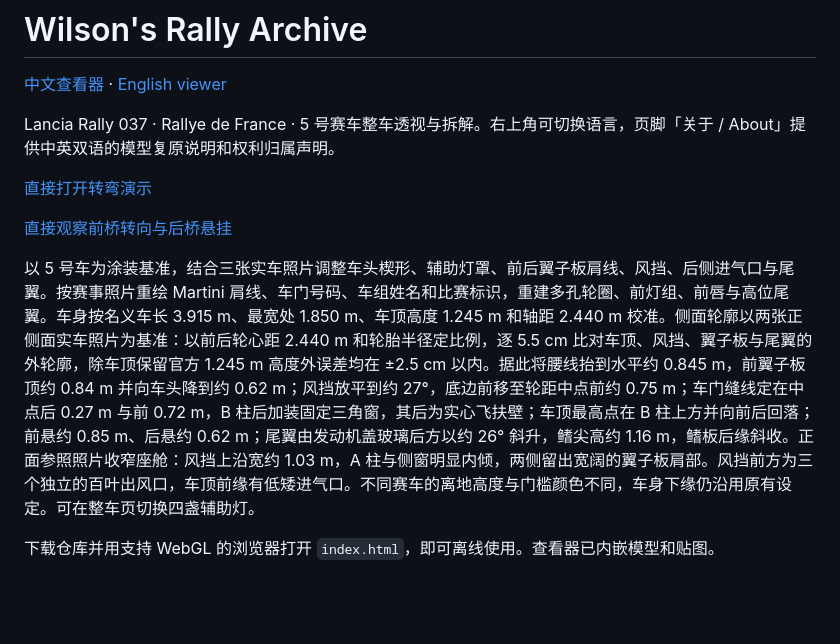
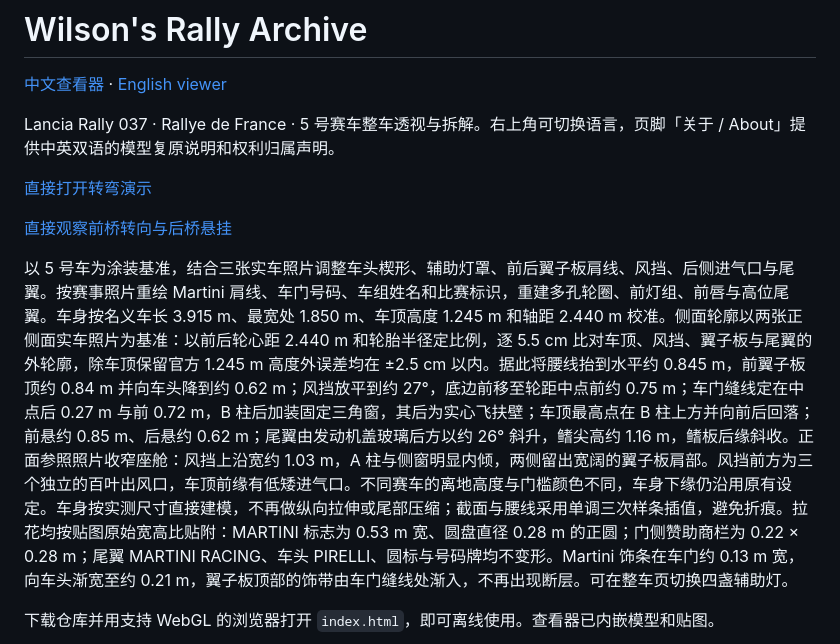
Before and after one commit to wilsonmah/group_b_archive, a Markdown page: README.md, the part around the change. Rendered like a GitHub page; blank space fills up the shorter version.

```diff
--- a/README.md
+++ b/README.md
@@ -8,7 +8,7 @@ Lancia Rally 037 · Rallye de France · 5 号赛车整车透视与拆解。右
 
 [直接观察前桥转向与后桥悬挂](https://wilsonmah.github.io/lancia-037/?demo=suspension)
 
-以 5 号车为涂装基准，结合三张实车照片调整车头楔形、辅助灯罩、前后翼子板肩线、风挡、后侧进气口与尾翼。按赛事照片重绘 Martini 肩线、车门号码、车组姓名和比赛标识，重建多孔轮圈、前灯组、前唇与高位尾翼。车身按名义车长 3.915 m、最宽处 1.850 m、车顶高度 1.245 m 和轴距 2.440 m 校准。侧面轮廓以两张正侧面实车照片为基准：以前后轮心距 2.440 m 和轮胎半径定比例，逐 5.5 cm 比对车顶、风挡、翼子板与尾翼的外轮廓，除车顶保留官方 1.245 m 高度外误差均在 ±2.5 cm 以内。据此将腰线抬到水平约 0.845 m，前翼子板顶约 0.84 m 并向车头降到约 0.62 m；风挡放平到约 27°，底边前移至轮距中点前约 0.75 m；车门缝线定在中点后 0.27 m 与前 0.72 m，B 柱后加装固定三角窗，其后为实心飞扶壁；车顶最高点在 B 柱上方并向前后回落；前悬约 0.85 m、后悬约 0.62 m；尾翼由发动机盖玻璃后方以约 26° 斜升，鳍尖高约 1.16 m，鳍板后缘斜收。正面参照照片收窄座舱：风挡上沿宽约 1.03 m，A 柱与侧窗明显内倾，两侧留出宽阔的翼子板肩部。风挡前方为三个独立的百叶出风口，车顶前缘有低矮进气口。不同赛车的离地高度与门槛颜色不同，车身下缘仍沿用原有设定。可在整车页切换四盏辅助灯。
+以 5 号车为涂装基准，结合三张实车照片调整车头楔形、辅助灯罩、前后翼子板肩线、风挡、后侧进气口与尾翼。按赛事照片重绘 Martini 肩线、车门号码、车组姓名和比赛标识，重建多孔轮圈、前灯组、前唇与高位尾翼。车身按名义车长 3.915 m、最宽处 1.850 m、车顶高度 1.245 m 和轴距 2.440 m 校准。侧面轮廓以两张正侧面实车照片为基准：以前后轮心距 2.440 m 和轮胎半径定比例，逐 5.5 cm 比对车顶、风挡、翼子板与尾翼的外轮廓，除车顶保留官方 1.245 m 高度外误差均在 ±2.5 cm 以内。据此将腰线抬到水平约 0.845 m，前翼子板顶约 0.84 m 并向车头降到约 0.62 m；风挡放平到约 27°，底边前移至轮距中点前约 0.75 m；车门缝线定在中点后 0.27 m 与前 0.72 m，B 柱后加装固定三角窗，其后为实心飞扶壁；车顶最高点在 B 柱上方并向前后回落；前悬约 0.85 m、后悬约 0.62 m；尾翼由发动机盖玻璃后方以约 26° 斜升，鳍尖高约 1.16 m，鳍板后缘斜收。正面参照照片收窄座舱：风挡上沿宽约 1.03 m，A 柱与侧窗明显内倾，两侧留出宽阔的翼子板肩部。风挡前方为三个独立的百叶出风口，车顶前缘有低矮进气口。不同赛车的离地高度与门槛颜色不同，车身下缘仍沿用原有设定。车身按实测尺寸直接建模，不再做纵向拉伸或尾部压缩；截面与腰线采用单调三次样条插值，避免折痕。拉花均按贴图原始宽高比贴附：MARTINI 标志为 0.53 m 宽、圆盘直径 0.28 m 的正圆；门侧赞助商栏为 0.22 × 0.28 m；尾翼 MARTINI RACING、车头 PIRELLI、圆标与号码牌均不变形。Martini 饰条在车门约 0.13 m 宽，向车头渐宽至约 0.21 m，翼子板顶部的饰带由车门缝线处渐入，不再出现断层。可在整车页切换四盏辅助灯。
 
 下载仓库并用支持 WebGL 的浏览器打开 `index.html`，即可离线使用。查看器已内嵌模型和贴图。
 
```
Also changed, not shown: src/decals.png, 7 other files.
